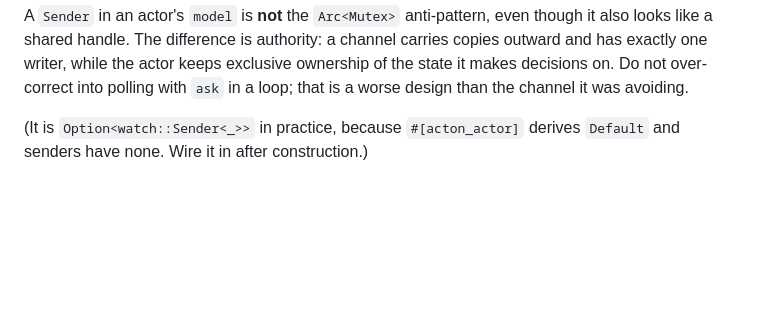
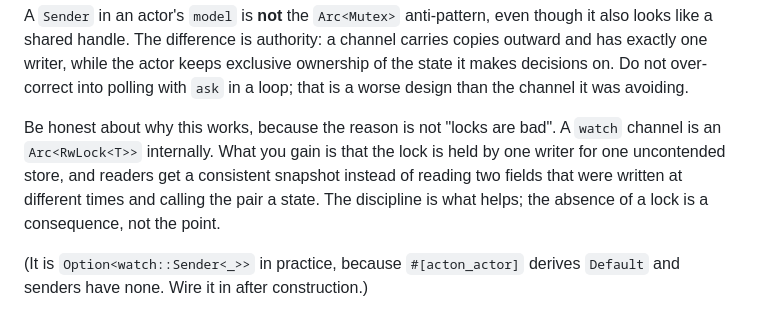
Before and after one commit to Govcraft/acton-reactive, a Markdown page: skills/acton-reactive/SKILL.md, the part around the change. Rendered like a GitHub page; blank space fills up the shorter version.

Commit message:
docs(skills): close the config, egress, and IPC gaps found by iteration 2
Three prompts the first eval round never covered — driving a UI from actor
state, a daemon/CLI pair over IPC, and per-environment configuration — plus
regression runs of the original three.

Two of the additions came from watching the runs rather than from review:

`XDG_CONFIG_HOME` is the only per-environment lever. The loader searches XDG
for `acton/config.toml` and there is no `--config` flag, so staging and
production differ by pointing the variable at different directories from the
unit file. An agent worked this out unaided; now the skill teaches it. Verified
against `xdg` 2.5 directly: with the variable set the lookup resolves
`<dir>/acton/config.toml`, and with it bogus the lookup finds nothing and the
framework falls back to defaults.

The claim that a channel avoids the `Arc<Mutex>` problem was too clean. A
`watch` channel is an `Arc<RwLock<T>>` inside. What it buys is one writer doing
one uncontended store and readers seeing a consistent snapshot, rather than two
fields written at different times and read as though they were a state. The
baseline run made this point better than the draft did, so the draft now makes
it.

Also documents `#[acton_actor(no_default)]`, and that `ActonConfig` and the
`CONFIG` singleton live in `pub(crate) mod common` and are unreachable from a
dependent crate — caught by trying to compile the import that a first draft
recommended.

Iteration 2: 57/57 with the skill, 25/29 baseline on the three new prompts. No
regression on the original three. The baseline dropped a stated security
requirement on the IPC prompt, emitting no credential check for a daemon whose
socket any local user can open.

```diff
--- a/skills/acton-reactive/SKILL.md
+++ b/skills/acton-reactive/SKILL.md
@@ -149,6 +149,13 @@ channel carries copies outward and has exactly one writer, while the actor
 keeps exclusive ownership of the state it makes decisions on. Do not
 over-correct into polling with `ask` in a loop; that is a worse design than the
 channel it was avoiding.
+
+Be honest about why this works, because the reason is not "locks are bad".
+A `watch` channel is an `Arc<RwLock<T>>` internally. What you gain is that the
+lock is held by one writer for one uncontended store, and readers get a
+consistent snapshot instead of reading two fields that were written at
+different times and calling the pair a state. The discipline is what helps;
+the absence of a lock is a consequence, not the point.
 
 (It is `Option<watch::Sender<_>>` in practice, because `#[acton_actor]` derives
 `Default` and senders have none. Wire it in after construction.)
```
Also changed, not shown: 1 other file.
